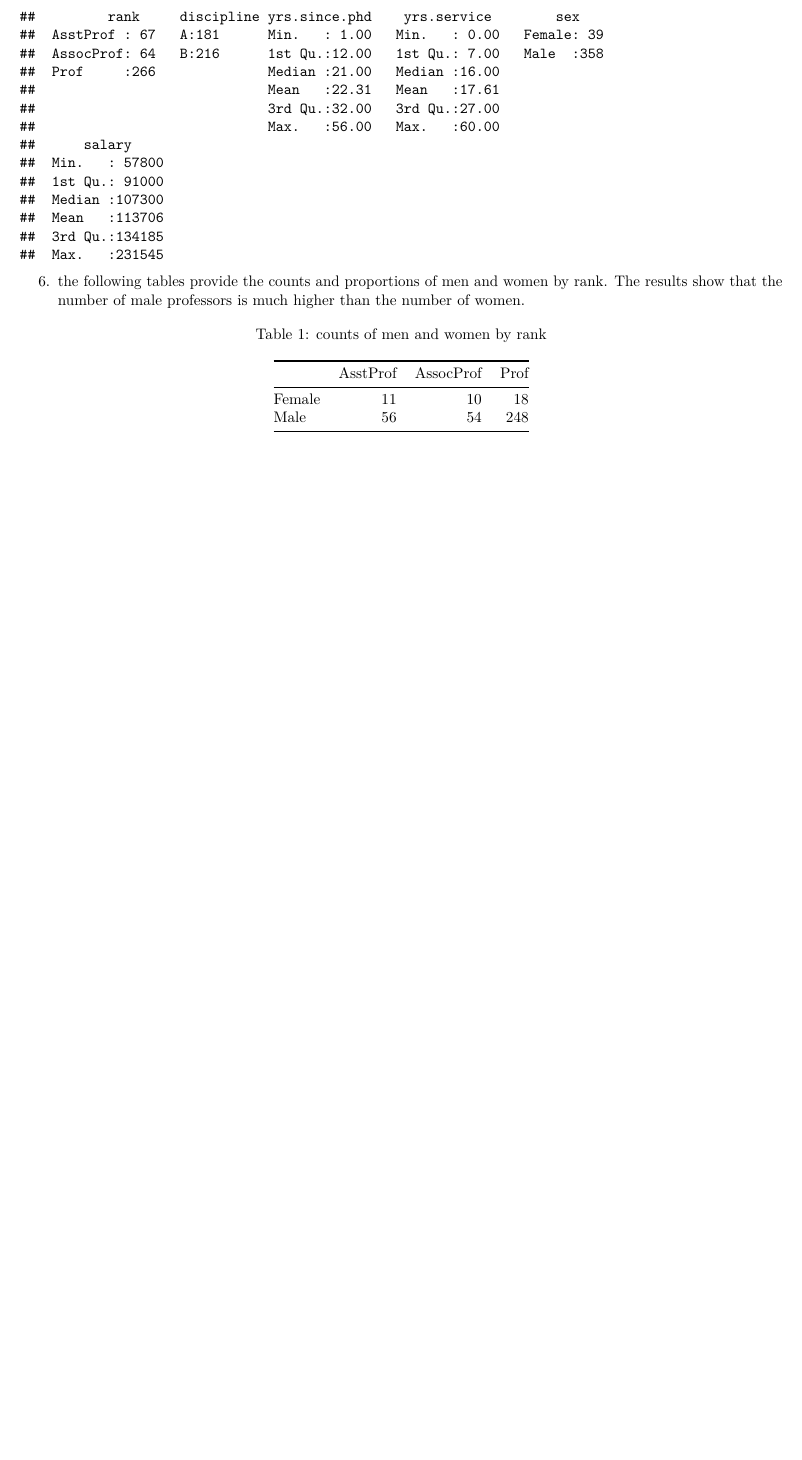
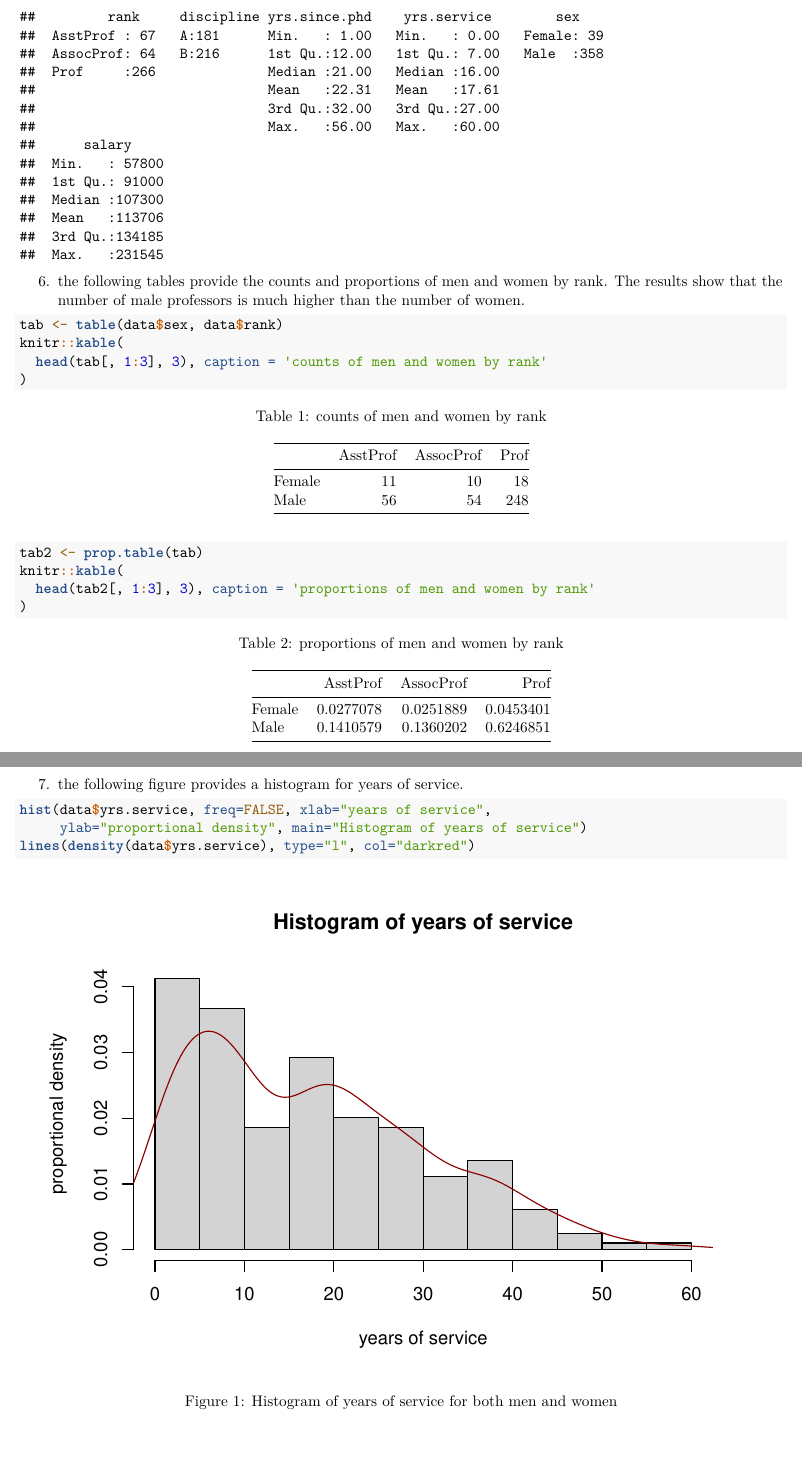
Before and after one commit to ailuj/CustomerAnalytics, an R Markdown document (SWP_1.Rmd): part of the page before the commit and two parts of pages 1 and 2 of 2 after it, the two joined at a grey line, cut so that both start at the same text, the shorter picture padded with empty space. Rendered offline with R 4.5, knitr and Pandoc, then LaTeX, with nearby package versions.

Commit message:
added proportions table and example for figure captions

````diff
--- a/SWP_1.Rmd
+++ b/SWP_1.Rmd
@@ -3,8 +3,6 @@ title: "Special Work Performance 1"
 geometry: margin=2cm
 output:
   pdf_document:
-    fig_width: 7
-    fig_height: 6
     fig_caption: true
 sansfont: times
 ---
@@ -38,9 +36,20 @@ mean_salary <- mean((subset(data$salary, data.df$rank == 'Prof', data.df$yrs.ser
 summary(data)
 ```
 6. the following tables provide the counts and proportions of men and women by rank. The results show that the number of male professors is much higher than the number of women.
-```{r}
+```{r echo=TRUE}
 tab <- table(data$sex, data$rank)
 knitr::kable(
   head(tab[, 1:3], 3), caption = 'counts of men and women by rank'
 )
+tab2 <- prop.table(tab)
+knitr::kable(
+  head(tab2[, 1:3], 3), caption = 'proportions of men and women by rank'
+)
 ```
+
+7. the following figure provides a histogram for years of service.
+```{r fig1, echo=TRUE, fig.cap="Histogram of years of service for both men and women"}
+hist(data$yrs.service, freq=FALSE, xlab="years of service",
+     ylab="proportional density", main="Histogram of years of service")
+lines(density(data$yrs.service), type="l", col="darkred")
+```
````
Also changed, not shown: SWP_1.Rmd (2 more changed lines).
